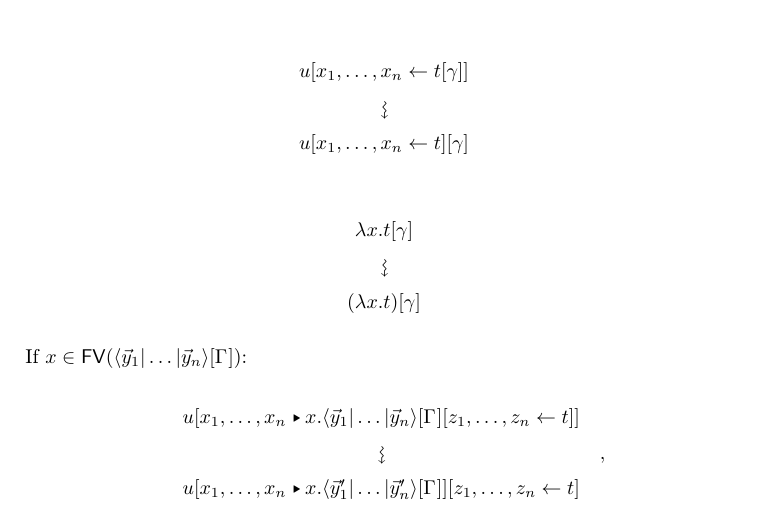
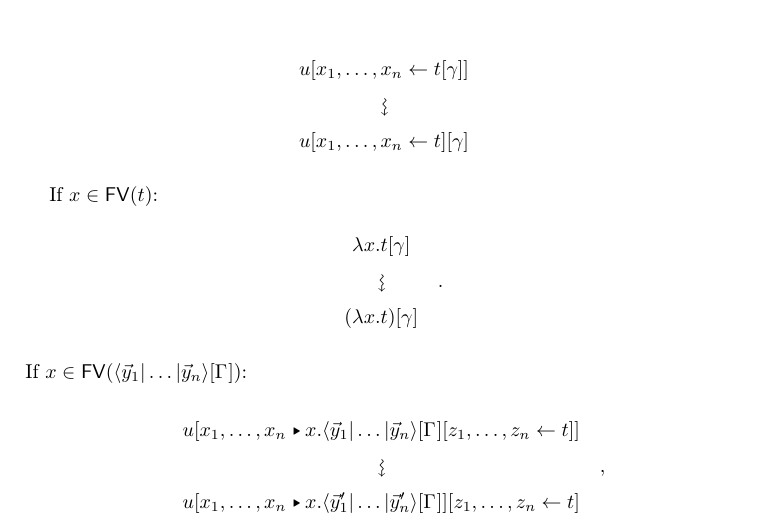
Before and after one commit to teg/AtomicLambda2, a LaTeX paper (AL2.tex): part of page 2 of 4, cut so that both start at the same text. Compiled offline with pdfLaTeX.

Commit message:
rewrite: re-add lost sidecondition
Removing this was not intentional.

```diff
--- a/AL2.tex
+++ b/AL2.tex
@@ -130,10 +130,11 @@ Permutations
 { u\share xt\g }
 \]
 
+If $x\in\FV(t)$:
 \[
 \displayrewrite
 { \lambda x. t\g }
-{ (\lambda x. t) \g }
+{ (\lambda x. t) \g }\;.
 \]
 
 \noindent
```
